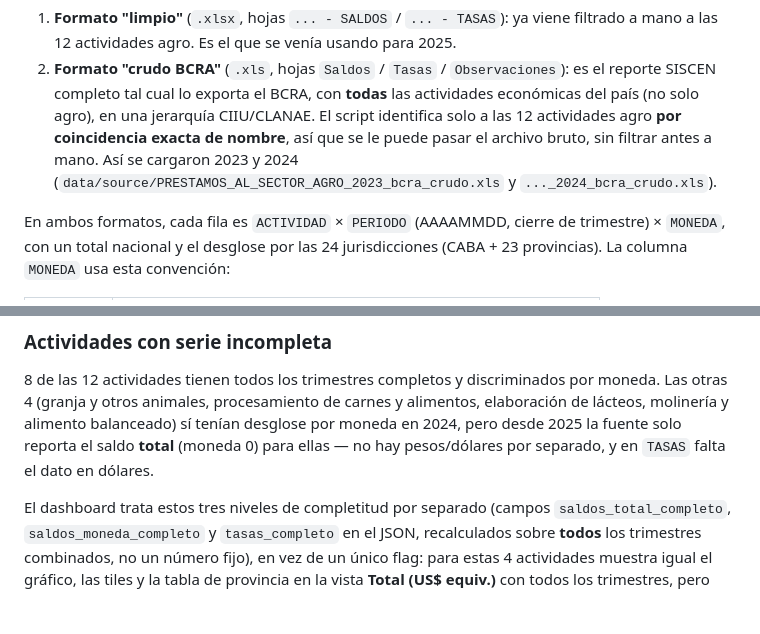
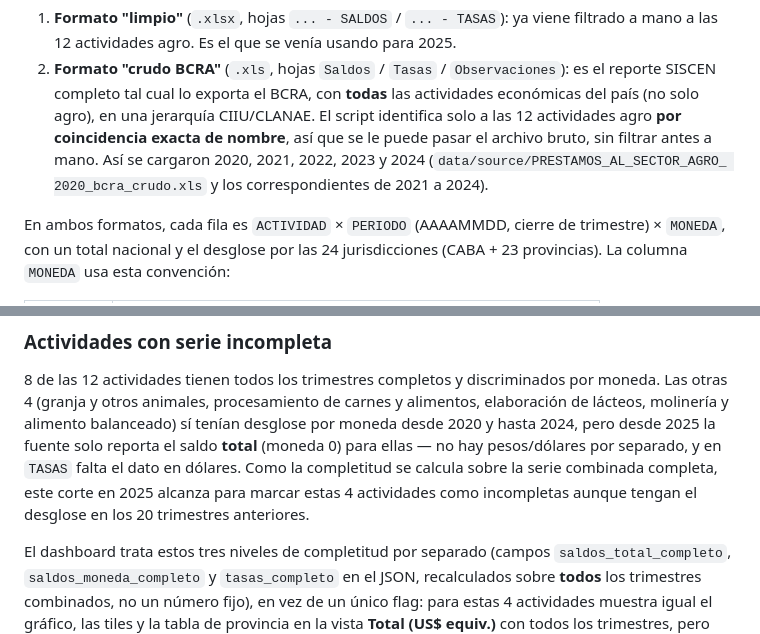
Before and after one commit to datamiazzo-2026/coni-creditos, a Markdown page: README.md, 2 parts joined by grey strips. Drawn GitHub-style; blank space fills up the shorter version.

Commit message:
Doc: sumar 2020-2022 al README

```diff
--- a/README.md
+++ b/README.md
@@ -34,8 +34,8 @@ dashboard muestre la serie completa combinada:
    en una jerarquía CIIU/CLANAE. El script identifica solo a las 12
    actividades agro **por coincidencia exacta de nombre**, así que se le
    puede pasar el archivo bruto, sin filtrar antes a mano. Así se cargaron
-   2023 y 2024 (`data/source/PRESTAMOS_AL_SECTOR_AGRO_2023_bcra_crudo.xls`
-   y `..._2024_bcra_crudo.xls`).
+   2020, 2021, 2022, 2023 y 2024 (`data/source/PRESTAMOS_AL_SECTOR_AGRO_
+   2020_bcra_crudo.xls` y los correspondientes de 2021 a 2024).
 
 En ambos formatos, cada fila es `ACTIVIDAD` × `PERIODO` (AAAAMMDD, cierre de
 trimestre) × `MONEDA`, con un total nacional y el desglose por las 24
@@ -98,9 +98,12 @@ lista `aliases` de esa función alcanza para resolverlo.
 8 de las 12 actividades tienen todos los trimestres completos y
 discriminados por moneda. Las otras 4 (granja y otros animales,
 procesamiento de carnes y alimentos, elaboración de lácteos, molinería y
-alimento balanceado) sí tenían desglose por moneda en 2024, pero desde 2025
-la fuente solo reporta el saldo **total** (moneda 0) para ellas — no hay
-pesos/dólares por separado, y en `TASAS` falta el dato en dólares.
+alimento balanceado) sí tenían desglose por moneda desde 2020 y hasta 2024,
+pero desde 2025 la fuente solo reporta el saldo **total** (moneda 0) para
+ellas — no hay pesos/dólares por separado, y en `TASAS` falta el dato en
+dólares. Como la completitud se calcula sobre la serie combinada completa,
+este corte en 2025 alcanza para marcar estas 4 actividades como
+incompletas aunque tengan el desglose en los 20 trimestres anteriores.
 
 El dashboard trata estos tres niveles de completitud por separado (campos
 `saldos_total_completo`, `saldos_moneda_completo` y `tasas_completo` en el
```
